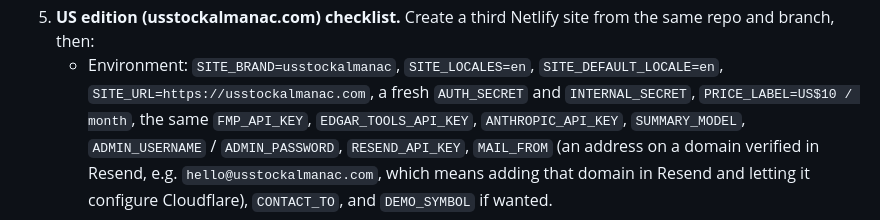
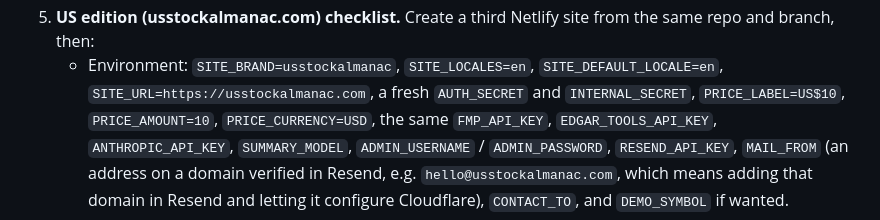
Before and after one commit to paulytsai/investing, a Markdown page: README.md, the part around the change. Rendered like a GitHub page.

Commit message:
README: US edition price variables

```diff
--- a/README.md
+++ b/README.md
@@ -201,7 +201,8 @@ npm test
    the same repo and branch, then:
    - Environment: `SITE_BRAND=usstockalmanac`, `SITE_LOCALES=en`,
      `SITE_DEFAULT_LOCALE=en`, `SITE_URL=https://usstockalmanac.com`, a fresh
-     `AUTH_SECRET` and `INTERNAL_SECRET`, `PRICE_LABEL=US$10 / month`, the same
+     `AUTH_SECRET` and `INTERNAL_SECRET`, `PRICE_LABEL=US$10`, `PRICE_AMOUNT=10`,
+     `PRICE_CURRENCY=USD`, the same
      `FMP_API_KEY`, `EDGAR_TOOLS_API_KEY`, `ANTHROPIC_API_KEY`, `SUMMARY_MODEL`,
      `ADMIN_USERNAME` / `ADMIN_PASSWORD`, `RESEND_API_KEY`, `MAIL_FROM`
      (an address on a domain verified in Resend, e.g. `hello@usstockalmanac.com`,
```
